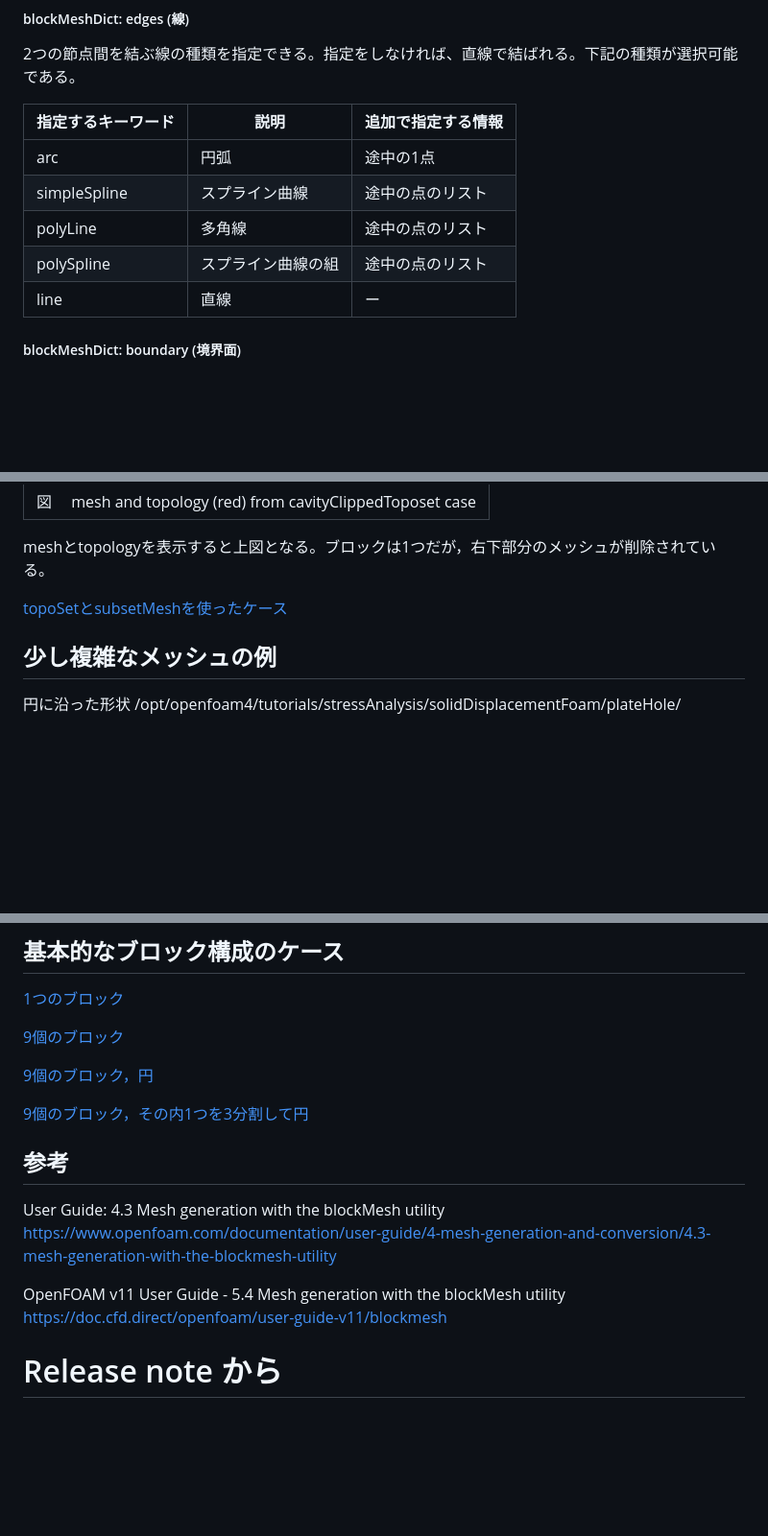
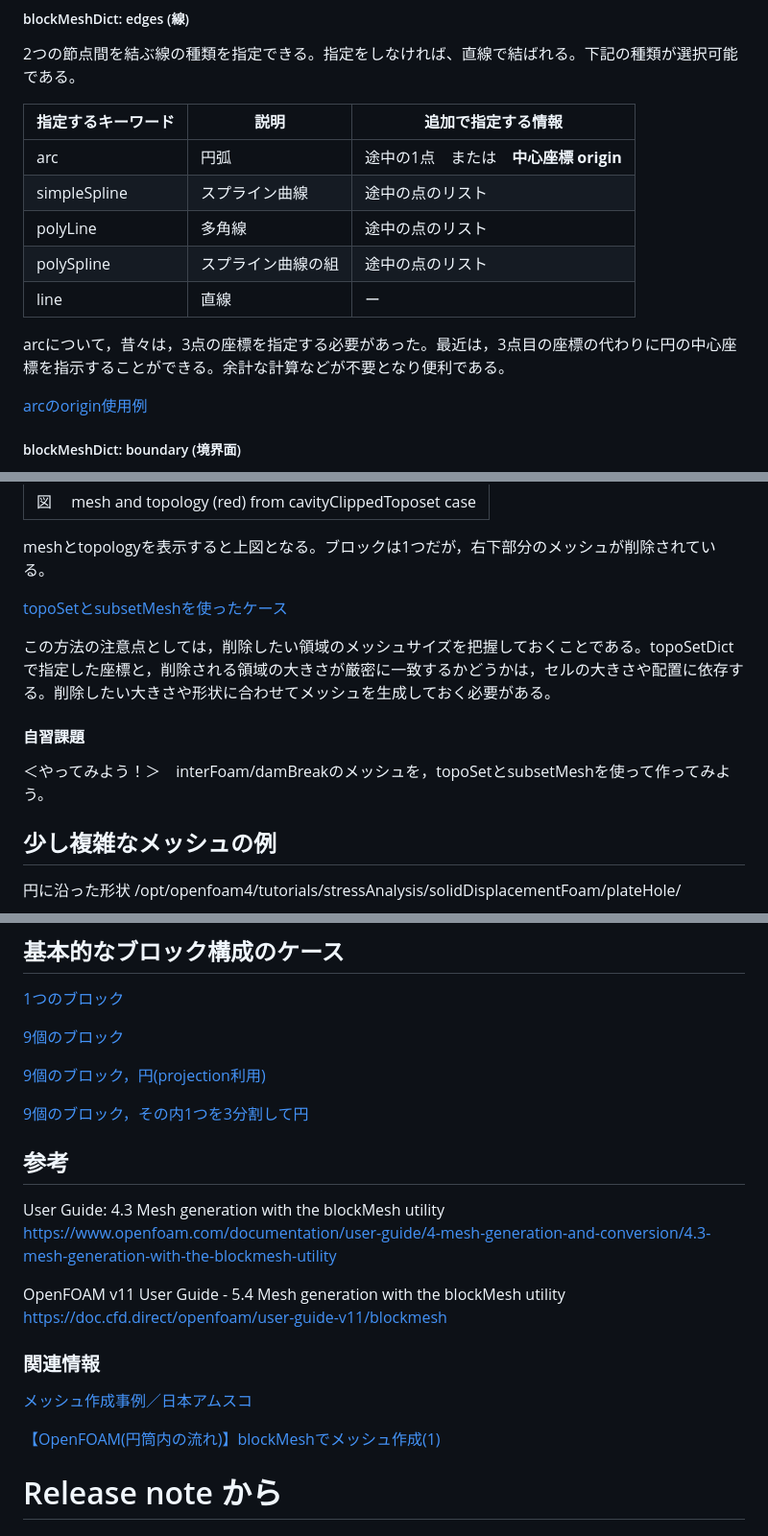
Before and after one commit to snaka-dev/Training-Mesh-OpenFOAM-basic, a Markdown page: textbook.md, 3 parts joined by grey strips. Shown at 96% size. Rendered like a GitHub page; blank space fills up the shorter version.

Commit message:
new arc setting

```diff
--- a/textbook.md
+++ b/textbook.md
@@ -417,11 +417,15 @@ blocks
 
 | 指定するキーワード | 説明               | 追加で指定する情報 |
 | ---------          | ------------------ | --------- |
-| arc                | 円弧               | 途中の1点     |
+| arc                | 円弧               | 途中の1点　または　**中心座標 origin**     |
 | simpleSpline       | スプライン曲線     | 途中の点のリスト  |
 | polyLine           | 多角線             | 途中の点のリスト  |
 | polySpline         | スプライン曲線の組 | 途中の点のリスト  |
 | line               | 直線               | ー     |
+
+arcについて，昔々は，3点の座標を指定する必要があった。最近は，3点目の座標の代わりに円の中心座標を指示することができる。余計な計算などが不要となり便利である。
+
+[arcのorigin使用例](https://develop.openfoam.com/Development/openfoam/-/blob/master/tutorials/mesh/blockMesh/sphere/system/blockMeshDict)
 
 ##### blockMeshDict: boundary (境界面)
 
@@ -883,6 +887,12 @@ meshとtopologyを表示すると上図となる。ブロックは1つだが，
 
 [topoSetとsubsetMeshを使ったケース](cases/cavityClippedToposet/)
 
+この方法の注意点としては，削除したい領域のメッシュサイズを把握しておくことである。topoSetDictで指定した座標と，削除される領域の大きさが厳密に一致するかどうかは，セルの大きさや配置に依存する。削除したい大きさや形状に合わせてメッシュを生成しておく必要がある。
+
+#### 自習課題
+
+＜やってみよう！＞　interFoam/damBreakのメッシュを，topoSetとsubsetMeshを使って作ってみよう。
+
 ## 少し複雑なメッシュの例
 
 円に沿った形状
@@ -975,7 +985,7 @@ boundary
 
 [9個のブロック](/cases/nineBlocks/)
 
-[9個のブロック，円](/cases/nineBlocks_cylinder/)
+[9個のブロック，円(projection利用)](/cases/nineBlocks_cylinder/)
 
 [9個のブロック，その内1つを3分割して円](/cases/nineBlocks_cylinder3B/)
 
@@ -987,6 +997,12 @@ User Guide: 4.3 Mesh generation with the blockMesh utility
 
 OpenFOAM v11 User Guide - 5.4 Mesh generation with the blockMesh utility
     https://doc.cfd.direct/openfoam/user-guide-v11/blockmesh
+
+### 関連情報
+
+[メッシュ作成事例／日本アムスコ](https://emsco-jp.com/tech/mesh01/)
+
+[【OpenFOAM(円筒内の流れ)】blockMeshでメッシュ作成(1)](https://takun-physics.net/15282/#google_vignette)
 
 
 # Release note から
```
